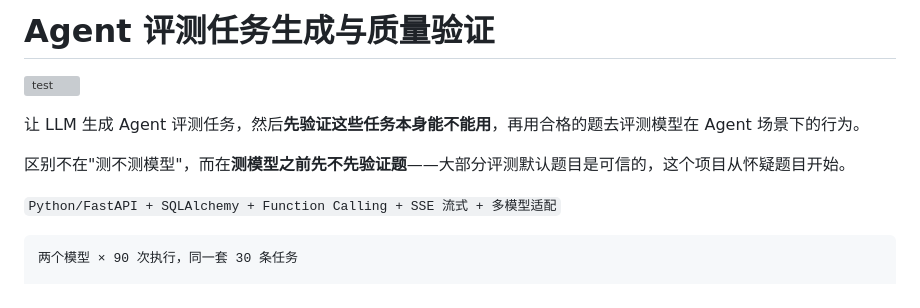
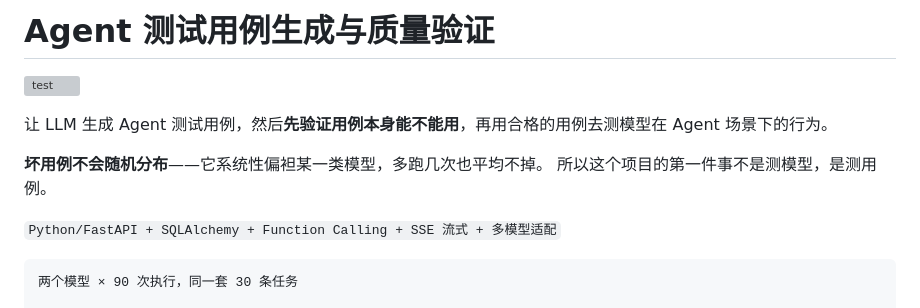
Before and after one commit to linjianxing816/agent-eval-lab, a Markdown page: README.md, the part around the change. GitHub-like rendering; grey boxes are pictures that could not be loaded.

Commit message:
docs: 项目名统一为「Agent 测试用例生成与质量验证」
原来简历叫「测试用例」、项目叫「评测任务」，两边不一致。
统一成测试用例（对测试岗更通用，不懂评测的人也能看懂）。
README 正文里的「评测」语境保留——那是说用用例测模型这一层。

```diff
--- a/README.md
+++ b/README.md
@@ -1,10 +1,11 @@
-# Agent 评测任务生成与质量验证
+# Agent 测试用例生成与质量验证
 
 [![test](https://github.com/linjianxing816/agent-eval-lab/actions/workflows/test.yml/badge.svg)](https://github.com/linjianxing816/agent-eval-lab/actions/workflows/test.yml)
 
-让 LLM 生成 Agent 评测任务，然后**先验证这些任务本身能不能用**，再用合格的题去评测模型在 Agent 场景下的行为。
+让 LLM 生成 Agent 测试用例，然后**先验证用例本身能不能用**，再用合格的用例去测模型在 Agent 场景下的行为。
 
-区别不在"测不测模型"，而在**测模型之前先不先验证题**——大部分评测默认题目是可信的，这个项目从怀疑题目开始。
+**坏用例不会随机分布**——它系统性偏袒某一类模型，多跑几次也平均不掉。
+所以这个项目的第一件事不是测模型，是测用例。
 
 `Python/FastAPI + SQLAlchemy + Function Calling + SSE 流式 + 多模型适配`
 
```
